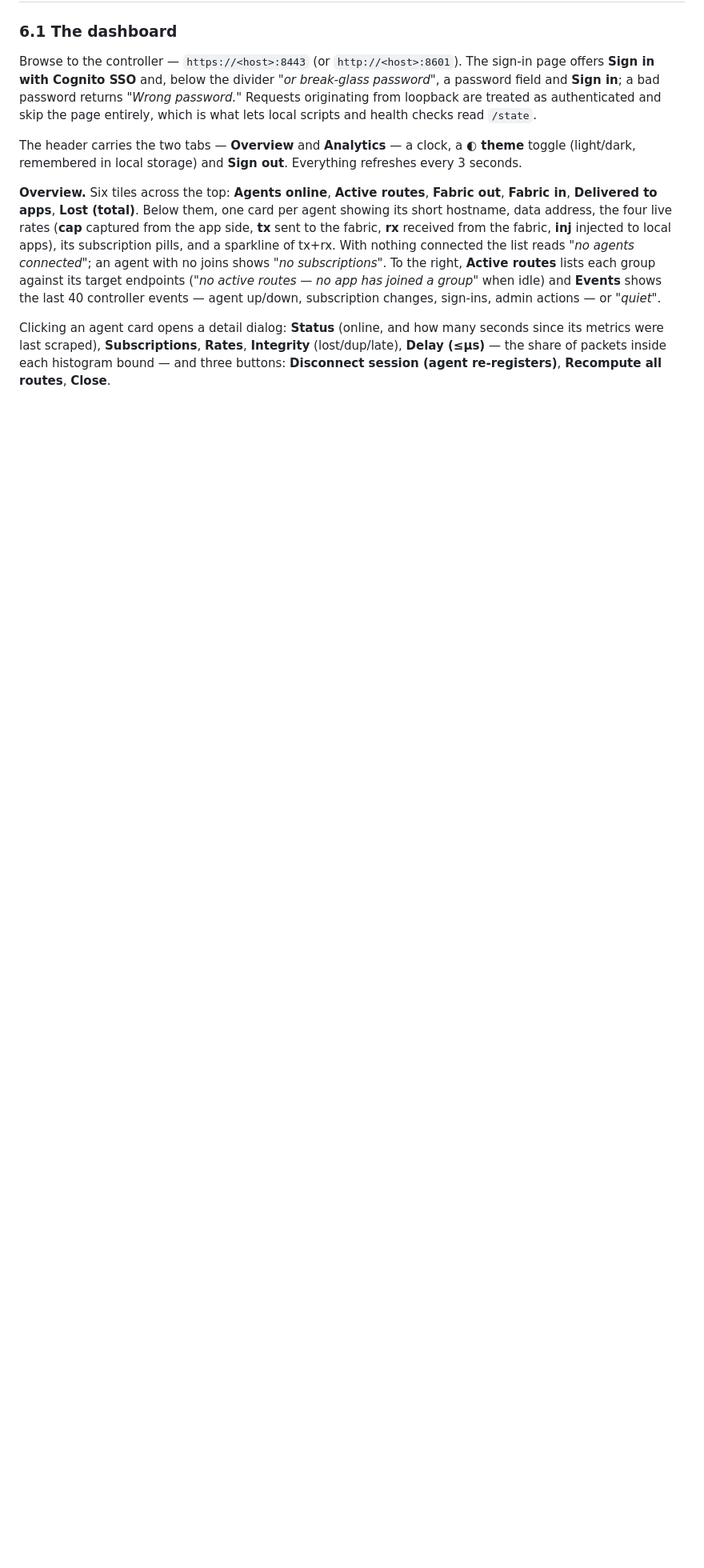
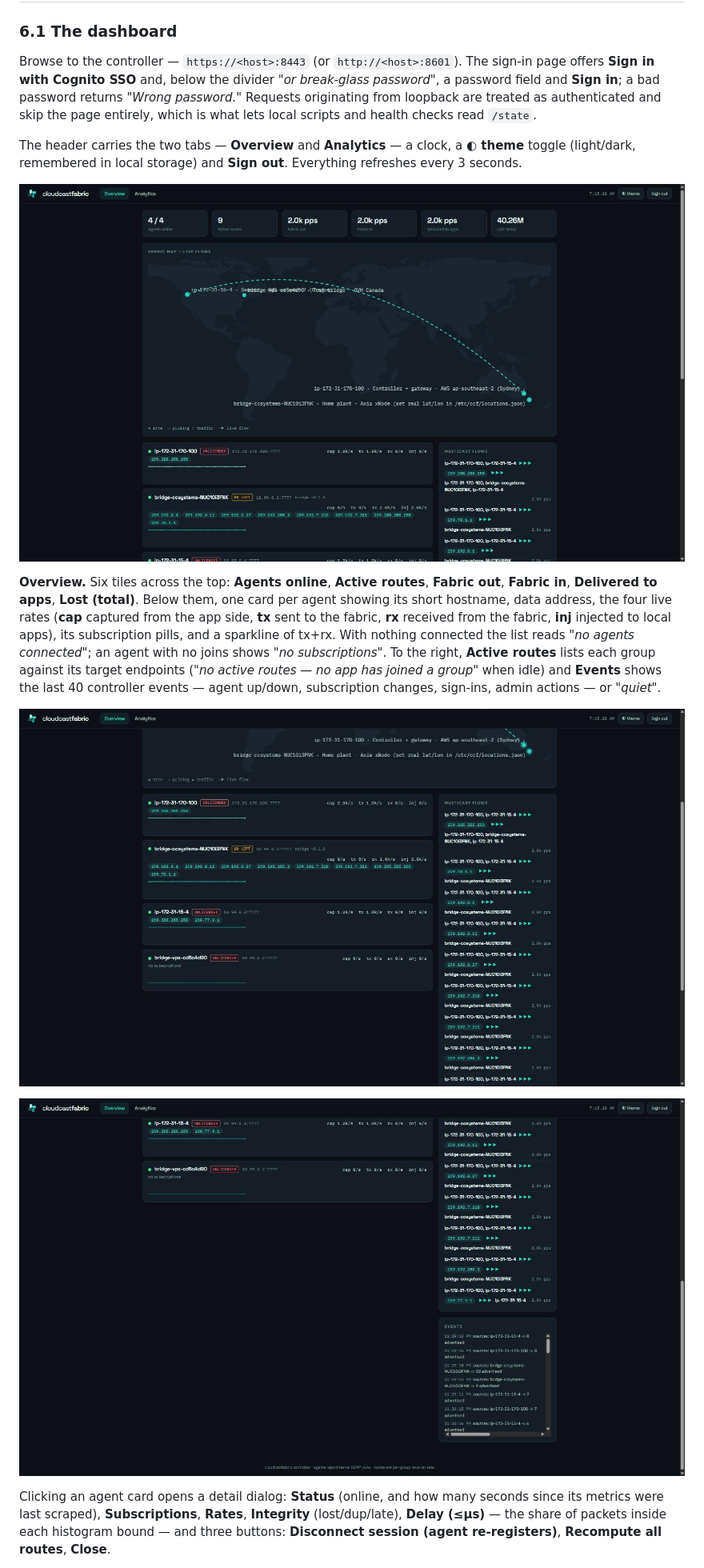
Before and after one commit to cloudcastsystemsau/cloudcastfabric-manual, a Markdown page: MANUAL.md, the part around one of its changes. Shown at 80% size. Rendered like a GitHub page; pictures changed too: img/01-dashboard-overview.jpg (added), img/02-dashboard-agents.jpg (added), img/03-dashboard-events.jpg (added); blank space fills up the shorter version.

```diff
--- a/MANUAL.md
+++ b/MANUAL.md
@@ -558,6 +558,8 @@ The header carries the two tabs — **Overview** and **Analytics** — a clock,
 **◐ theme** toggle (light/dark, remembered in local storage) and **Sign out**.
 Everything refreshes every 3 seconds.
 
+![The Overview tab: the six tiles, the fabric map with live flow arcs, and the first of the agent cards](img/01-dashboard-overview.jpg)
+
 **Overview.** Six tiles across the top: **Agents online**, **Active routes**,
 **Fabric out**, **Fabric in**, **Delivered to apps**, **Lost (total)**. Below
 them, one card per agent showing its short hostname, data address, the four
@@ -570,6 +572,10 @@ target endpoints (*"no active routes — no app has joined a group"* when idle)
 and **Events** shows the last 40 controller events — agent up/down,
 subscription changes, sign-ins, admin actions — or *"quiet"*.
 
+![Agent cards with their subscription pills and live rates, and the multicast flow list beside them](img/02-dashboard-agents.jpg)
+
+![The Events feed at the foot of the Overview tab](img/03-dashboard-events.jpg)
+
 Clicking an agent card opens a detail dialog: **Status** (online, and how many
 seconds since its metrics were last scraped), **Subscriptions**, **Rates**,
 **Integrity** (lost/dup/late), **Delay (≤µs)** — the share of packets inside
```
Also changed, not shown: other parts of MANUAL.md (+61 -65 lines), img/04-dashboard-analytics.jpg (added), 1 other file.
